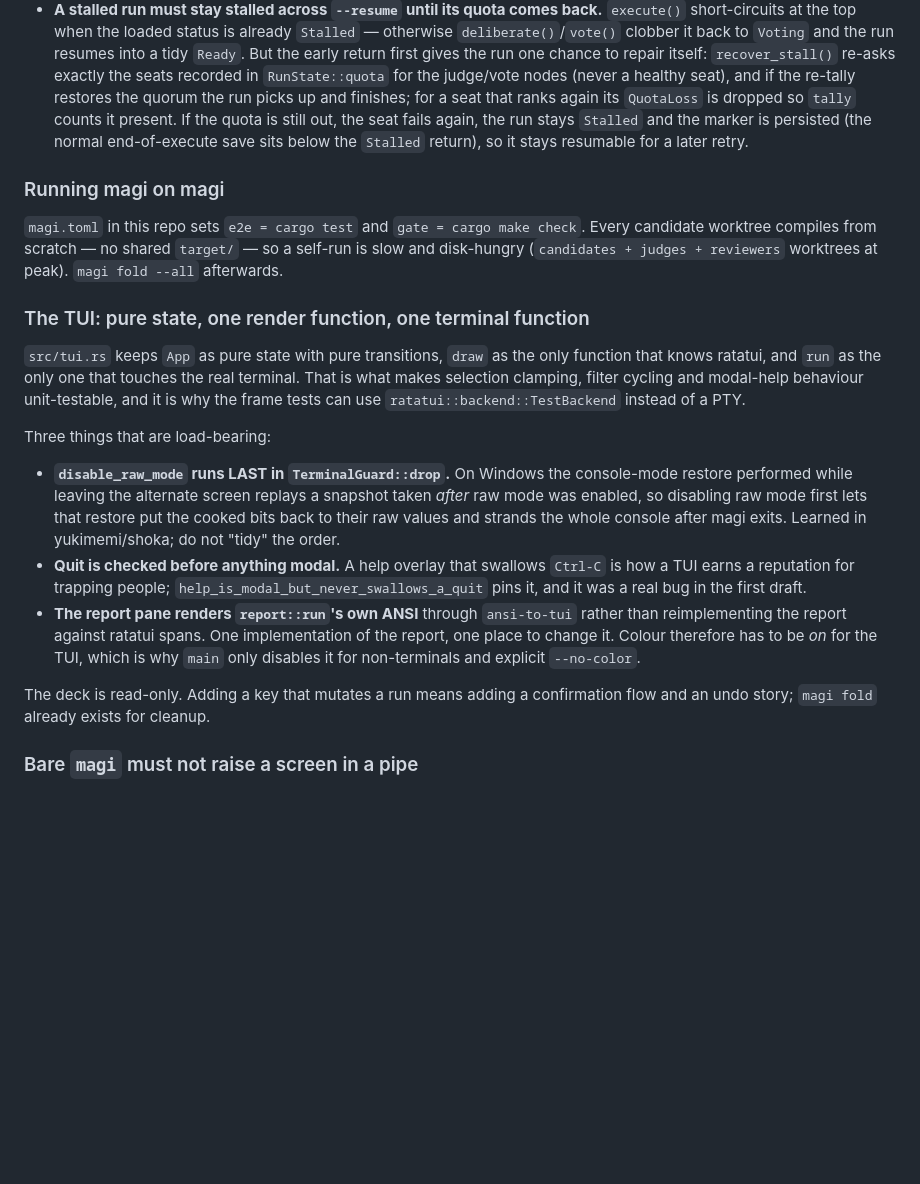
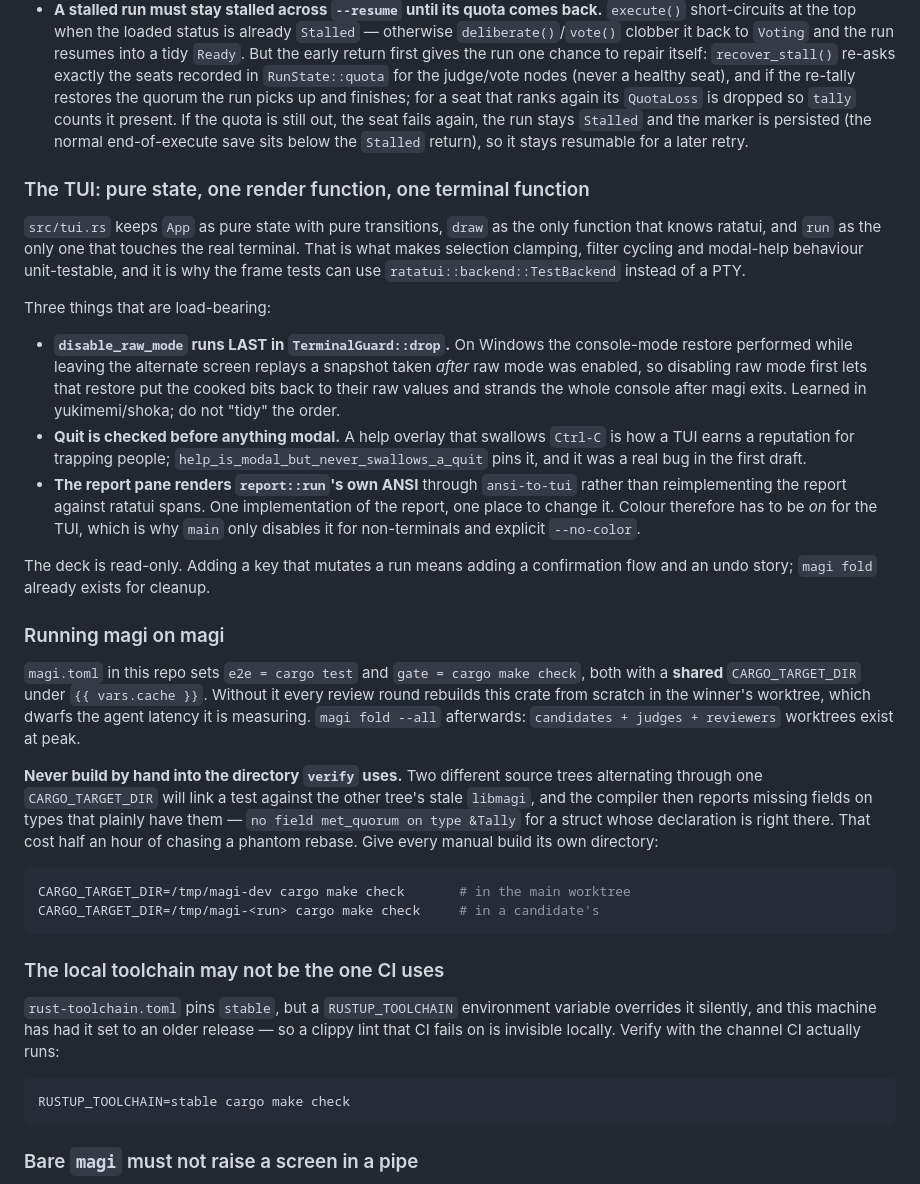
Before and after one commit to yukimemi/magi, a Markdown page: AGENTS.md, the part around the change. GitHub-like rendering; blank space fills up the shorter version.

Commit message:
docs: record the two traps that ate the most time today
A shared CARGO_TARGET_DIR across two source trees links a test against the
other tree's stale libmagi, and the compiler then reports missing fields on a
struct whose declaration is right there. Half an hour went into chasing a
phantom rebase before the cause was a build directory.

RUSTUP_TOOLCHAIN silently overrides rust-toolchain.toml, so a clippy lint that
fails CI can be invisible locally. Both are now written down next to the
commands that avoid them.

````diff
--- a/AGENTS.md
+++ b/AGENTS.md
@@ -618,13 +618,6 @@ upstream CRLF, not drift worth committing — normalise back to LF and
   stays `Stalled` and the marker is persisted (the normal end-of-execute save
   sits below the `Stalled` return), so it stays resumable for a later retry.
 
-### Running magi on magi
-
-`magi.toml` in this repo sets `e2e = cargo test` and `gate = cargo make check`.
-Every candidate worktree compiles from scratch — no shared `target/` — so a
-self-run is slow and disk-hungry (`candidates + judges + reviewers` worktrees at
-peak). `magi fold --all` afterwards.
-
 ### The TUI: pure state, one render function, one terminal function
 
 `src/tui.rs` keeps `App` as pure state with pure transitions, `draw` as the only
@@ -643,8 +636,8 @@ Three things that are load-bearing:
   order.
 - **Quit is checked before anything modal.** A help overlay that swallows
   `Ctrl-C` is how a TUI earns a reputation for trapping people;
-  `help_is_modal_but_never_swallows_a_quit` pins it, and it was a real bug in the
-  first draft.
+  `help_is_modal_but_never_swallows_a_quit` pins it, and it was a real bug in
+  the first draft.
 - **The report pane renders `report::run`'s own ANSI** through `ansi-to-tui`
   rather than reimplementing the report against ratatui spans. One
   implementation of the report, one place to change it. Colour therefore has to
@@ -653,6 +646,37 @@ Three things that are load-bearing:
 
 The deck is read-only. Adding a key that mutates a run means adding a
 confirmation flow and an undo story; `magi fold` already exists for cleanup.
+
+### Running magi on magi
+
+`magi.toml` in this repo sets `e2e = cargo test` and `gate = cargo make check`,
+both with a **shared** `CARGO_TARGET_DIR` under `{{ vars.cache }}`. Without it
+every review round rebuilds this crate from scratch in the winner's worktree,
+which dwarfs the agent latency it is measuring. `magi fold --all` afterwards:
+`candidates + judges + reviewers` worktrees exist at peak.
+
+**Never build by hand into the directory `verify` uses.** Two different source
+trees alternating through one `CARGO_TARGET_DIR` will link a test against the
+other tree's stale `libmagi`, and the compiler then reports missing fields on
+types that plainly have them — `no field met_quorum on type &Tally` for a struct
+whose declaration is right there. That cost half an hour of chasing a phantom
+rebase. Give every manual build its own directory:
+
+```sh
+CARGO_TARGET_DIR=/tmp/magi-dev cargo make check       # in the main worktree
+CARGO_TARGET_DIR=/tmp/magi-<run> cargo make check     # in a candidate's
+```
+
+### The local toolchain may not be the one CI uses
+
+`rust-toolchain.toml` pins `stable`, but a `RUSTUP_TOOLCHAIN` environment
+variable overrides it silently, and this machine has had it set to an older
+release — so a clippy lint that CI fails on is invisible locally. Verify with
+the channel CI actually runs:
+
+```sh
+RUSTUP_TOOLCHAIN=stable cargo make check
+```
 
 ### Bare `magi` must not raise a screen in a pipe
 
````
